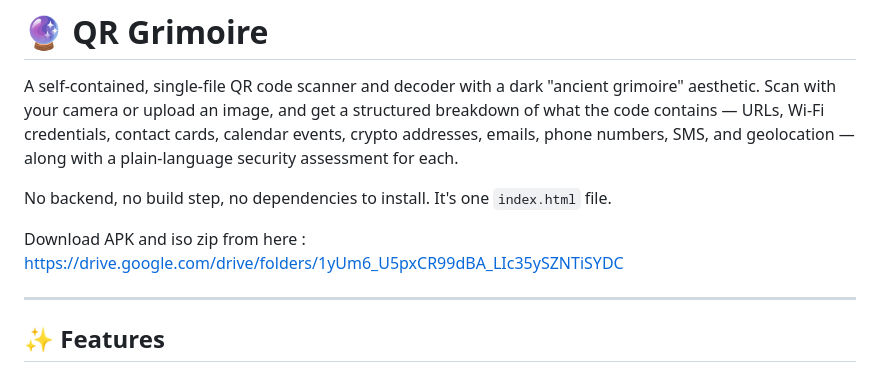
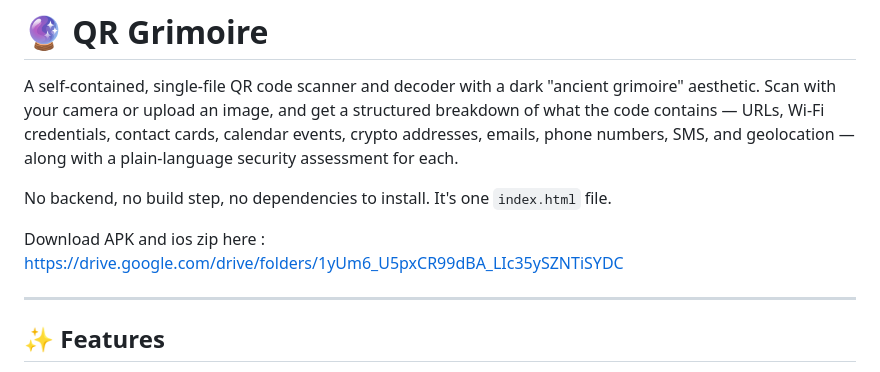
Before and after one commit to Shubhranshu-cmd/QR-grimoire, a Markdown page: README.md, the part around the change. Rendered like a GitHub page.

```diff
--- a/README.md
+++ b/README.md
@@ -4,7 +4,7 @@ A self-contained, single-file QR code scanner and decoder with a dark "ancient g
 
 No backend, no build step, no dependencies to install. It's one `index.html` file.
 
-Download APK and iso zip from here : https://drive.google.com/drive/folders/1yUm6_U5pxCR99dBA_LIc35ySZNTiSYDC
+Download APK and ios zip here : https://drive.google.com/drive/folders/1yUm6_U5pxCR99dBA_LIc35ySZNTiSYDC
 
 ---
 
```
